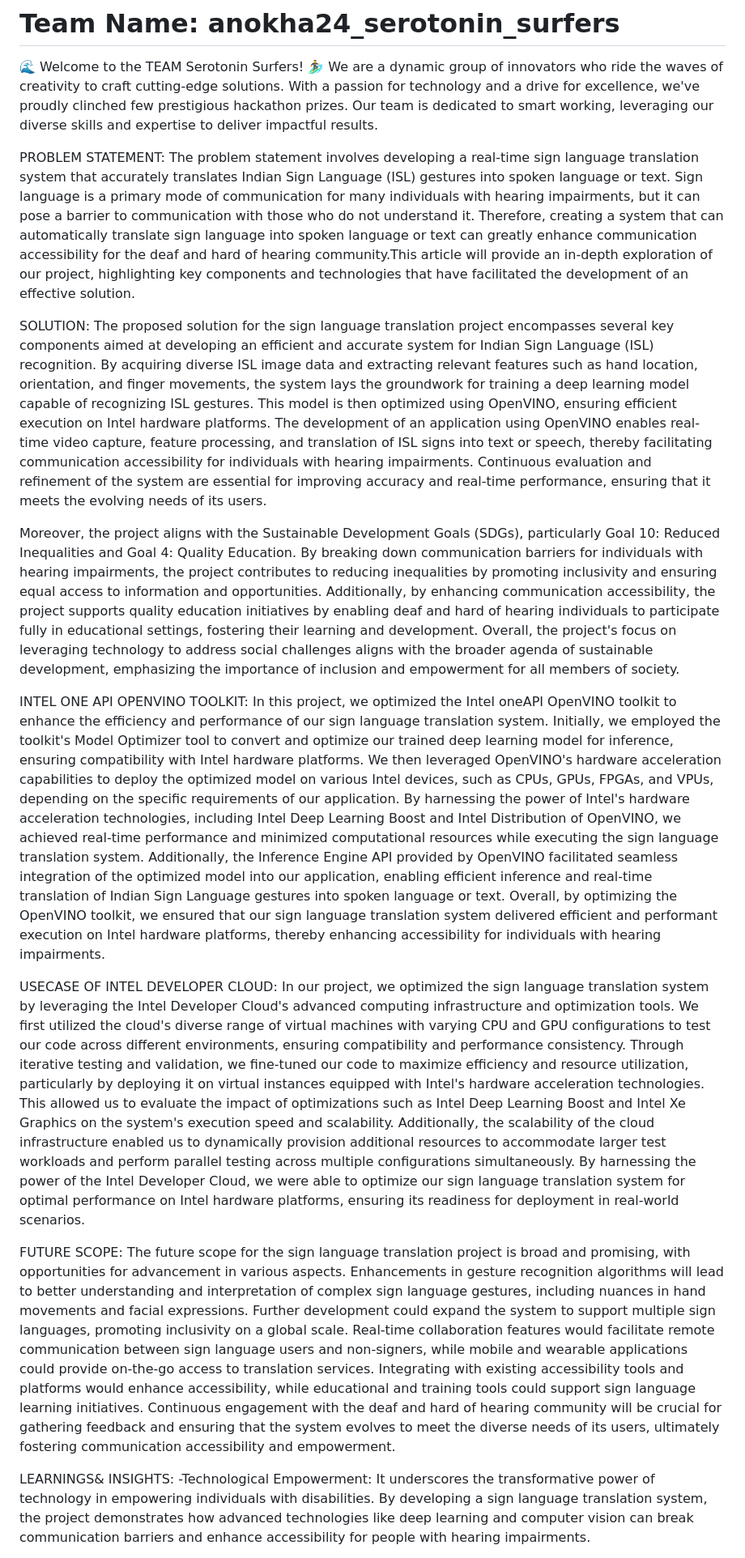
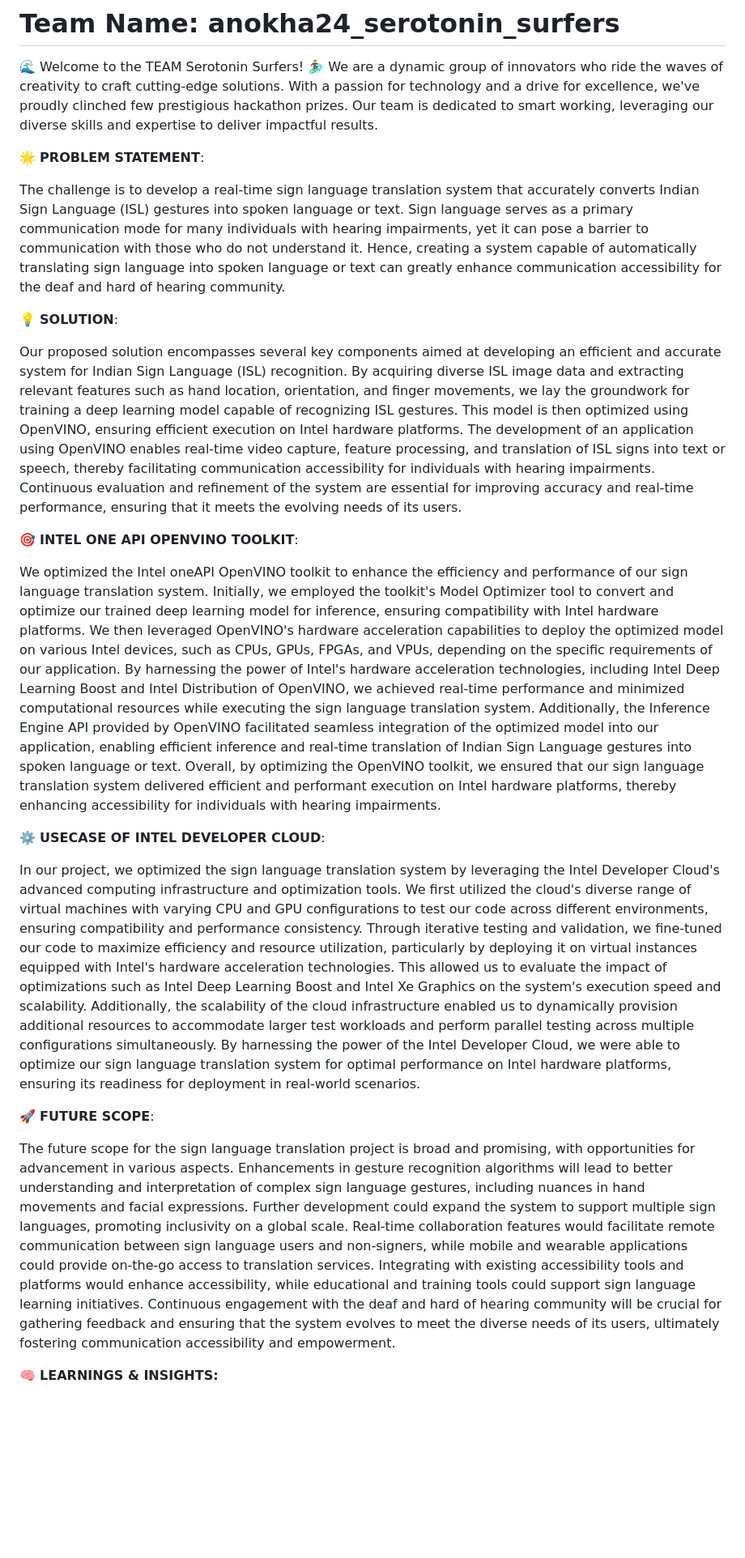
Before and after one commit to logidhahaha/anokha24_serotonin_surfers, a Markdown page: README.md, the part around one of its changes. Shown at 81% size. GitHub-like rendering; blank space fills up the shorter version.

```diff
--- a/README.md
+++ b/README.md
@@ -2,23 +2,25 @@
 🌊 Welcome to the TEAM Serotonin Surfers! 🏄‍♂️
 We are a dynamic group of innovators who ride the waves of creativity to craft cutting-edge solutions. With a passion for technology and a drive for excellence, we've proudly clinched few prestigious hackathon prizes. Our team is dedicated to smart working, leveraging our diverse skills and expertise to deliver impactful results.
 
-PROBLEM STATEMENT:
-The problem statement involves developing a real-time sign language translation system that accurately translates Indian Sign Language (ISL) gestures into spoken language or text. Sign language is a primary mode of communication for many individuals with hearing impairments, but it can pose a barrier to communication with those who do not understand it. Therefore, creating a system that can automatically translate sign language into spoken language or text can greatly enhance communication accessibility for the deaf and hard of hearing community.This article will provide an in-depth exploration of our project, highlighting key components and technologies that have facilitated the development of an effective solution.
+🌟 **PROBLEM STATEMENT**:
 
-SOLUTION:
-The proposed solution for the sign language translation project encompasses several key components aimed at developing an efficient and accurate system for Indian Sign Language (ISL) recognition. By acquiring diverse ISL image data and extracting relevant features such as hand location, orientation, and finger movements, the system lays the groundwork for training a deep learning model capable of recognizing ISL gestures. This model is then optimized using OpenVINO, ensuring efficient execution on Intel hardware platforms. The development of an application using OpenVINO enables real-time video capture, feature processing, and translation of ISL signs into text or speech, thereby facilitating communication accessibility for individuals with hearing impairments. Continuous evaluation and refinement of the system are essential for improving accuracy and real-time performance, ensuring that it meets the evolving needs of its users.
+The challenge is to develop a real-time sign language translation system that accurately converts Indian Sign Language (ISL) gestures into spoken language or text. Sign language serves as a primary communication mode for many individuals with hearing impairments, yet it can pose a barrier to communication with those who do not understand it. Hence, creating a system capable of automatically translating sign language into spoken language or text can greatly enhance communication accessibility for the deaf and hard of hearing community.
 
-Moreover, the project aligns with the Sustainable Development Goals (SDGs), particularly Goal 10: Reduced Inequalities and Goal 4: Quality Education. By breaking down communication barriers for individuals with hearing impairments, the project contributes to reducing inequalities by promoting inclusivity and ensuring equal access to information and opportunities. Additionally, by enhancing communication accessibility, the project supports quality education initiatives by enabling deaf and hard of hearing individuals to participate fully in educational settings, fostering their learning and development. Overall, the project's focus on leveraging technology to address social challenges aligns with the broader agenda of sustainable development, emphasizing the importance of inclusion and empowerment for all members of society.
+💡 **SOLUTION**:
 
-INTEL ONE API OPENVINO TOOLKIT:
-In this project, we optimized the Intel oneAPI OpenVINO toolkit to enhance the efficiency and performance of our sign language translation system. Initially, we employed the toolkit's Model Optimizer tool to convert and optimize our trained deep learning model for inference, ensuring compatibility with Intel hardware platforms. We then leveraged OpenVINO's hardware acceleration capabilities to deploy the optimized model on various Intel devices, such as CPUs, GPUs, FPGAs, and VPUs, depending on the specific requirements of our application. By harnessing the power of Intel's hardware acceleration technologies, including Intel Deep Learning Boost and Intel Distribution of OpenVINO, we achieved real-time performance and minimized computational resources while executing the sign language translation system. Additionally, the Inference Engine API provided by OpenVINO facilitated seamless integration of the optimized model into our application, enabling efficient inference and real-time translation of Indian Sign Language gestures into spoken language or text. Overall, by optimizing the OpenVINO toolkit, we ensured that our sign language translation system delivered efficient and performant execution on Intel hardware platforms, thereby enhancing accessibility for individuals with hearing impairments.
+Our proposed solution encompasses several key components aimed at developing an efficient and accurate system for Indian Sign Language (ISL) recognition. By acquiring diverse ISL image data and extracting relevant features such as hand location, orientation, and finger movements, we lay the groundwork for training a deep learning model capable of recognizing ISL gestures. This model is then optimized using OpenVINO, ensuring efficient execution on Intel hardware platforms. The development of an application using OpenVINO enables real-time video capture, feature processing, and translation of ISL signs into text or speech, thereby facilitating communication accessibility for individuals with hearing impairments. Continuous evaluation and refinement of the system are essential for improving accuracy and real-time performance, ensuring that it meets the evolving needs of its users.
 
-USECASE OF INTEL DEVELOPER CLOUD:
+🎯 **INTEL ONE API OPENVINO TOOLKIT**:
+
+We optimized the Intel oneAPI OpenVINO toolkit to enhance the efficiency and performance of our sign language translation system. Initially, we employed the toolkit's Model Optimizer tool to convert and optimize our trained deep learning model for inference, ensuring compatibility with Intel hardware platforms. We then leveraged OpenVINO's hardware acceleration capabilities to deploy the optimized model on various Intel devices, such as CPUs, GPUs, FPGAs, and VPUs, depending on the specific requirements of our application. By harnessing the power of Intel's hardware acceleration technologies, including Intel Deep Learning Boost and Intel Distribution of OpenVINO, we achieved real-time performance and minimized computational resources while executing the sign language translation system. Additionally, the Inference Engine API provided by OpenVINO facilitated seamless integration of the optimized model into our application, enabling efficient inference and real-time translation of Indian Sign Language gestures into spoken language or text. Overall, by optimizing the OpenVINO toolkit, we ensured that our sign language translation system delivered efficient and performant execution on Intel hardware platforms, thereby enhancing accessibility for individuals with hearing impairments.
+
+⚙️ **USECASE OF INTEL DEVELOPER CLOUD**:
+
 In our project, we optimized the sign language translation system by leveraging the Intel Developer Cloud's advanced computing infrastructure and optimization tools. We first utilized the cloud's diverse range of virtual machines with varying CPU and GPU configurations to test our code across different environments, ensuring compatibility and performance consistency. Through iterative testing and validation, we fine-tuned our code to maximize efficiency and resource utilization, particularly by deploying it on virtual instances equipped with Intel's hardware acceleration technologies. This allowed us to evaluate the impact of optimizations such as Intel Deep Learning Boost and Intel Xe Graphics on the system's execution speed and scalability. Additionally, the scalability of the cloud infrastructure enabled us to dynamically provision additional resources to accommodate larger test workloads and perform parallel testing across multiple configurations simultaneously. By harnessing the power of the Intel Developer Cloud, we were able to optimize our sign language translation system for optimal performance on Intel hardware platforms, ensuring its readiness for deployment in real-world scenarios.
 
-FUTURE SCOPE:
+🚀 **FUTURE SCOPE**:
+
 The future scope for the sign language translation project is broad and promising, with opportunities for advancement in various aspects. Enhancements in gesture recognition algorithms will lead to better understanding and interpretation of complex sign language gestures, including nuances in hand movements and facial expressions. Further development could expand the system to support multiple sign languages, promoting inclusivity on a global scale. Real-time collaboration features would facilitate remote communication between sign language users and non-signers, while mobile and wearable applications could provide on-the-go access to translation services. Integrating with existing accessibility tools and platforms would enhance accessibility, while educational and training tools could support sign language learning initiatives. Continuous engagement with the deaf and hard of hearing community will be crucial for gathering feedback and ensuring that the system evolves to meet the diverse needs of its users, ultimately fostering communication accessibility and empowerment.
 
-LEARNINGS& INSIGHTS:
--Technological Empowerment: It underscores the transformative power of technology in empowering individuals with disabilities. By developing a sign language translation system, the project demonstrates how advanced technologies like deep learning and computer vision can break communication barriers and enhance accessibility for people with hearing impairments.
+🧠 **LEARNINGS & INSIGHTS:**
 
```
Also changed, not shown: other parts of README.md (+25 -32 lines).
